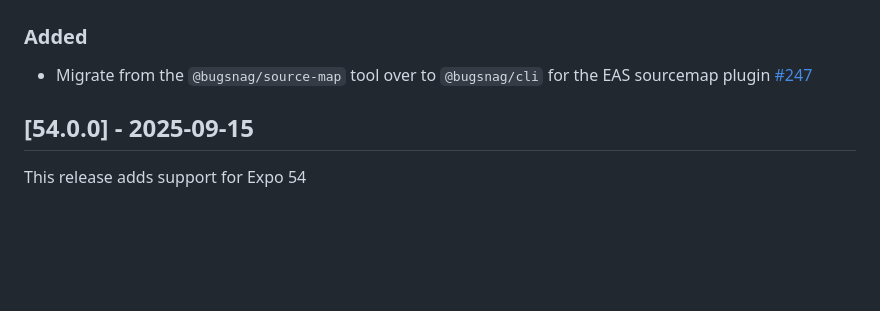
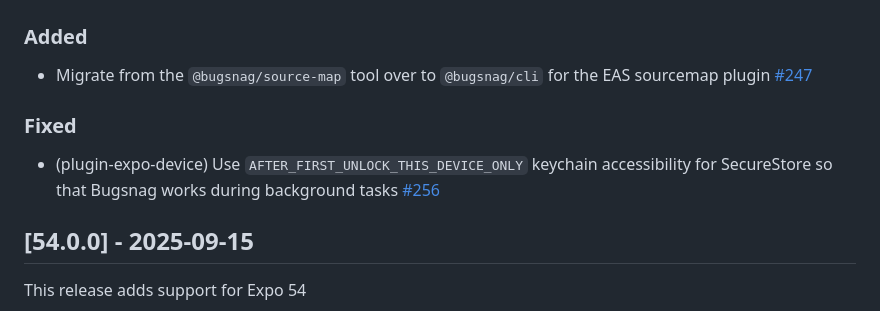
Before and after one commit to bugsnag/bugsnag-expo, a Markdown page: CHANGELOG.md, the part around the change. GitHub-like rendering; blank space fills up the shorter version.

Commit message:
Add CHANGELOG entry for SecureStore keychain accessibility fix

```diff
--- a/CHANGELOG.md
+++ b/CHANGELOG.md
@@ -5,6 +5,10 @@
 ### Added
 
 - Migrate from the `@bugsnag/source-map` tool over to `@bugsnag/cli` for the EAS sourcemap plugin [#247](https://github.com/bugsnag/bugsnag-expo/pull/247)
+
+### Fixed
+
+- (plugin-expo-device) Use `AFTER_FIRST_UNLOCK_THIS_DEVICE_ONLY` keychain accessibility for SecureStore so that Bugsnag works during background tasks [#256](https://github.com/bugsnag/bugsnag-expo/pull/256)
 
 ## [54.0.0] - 2025-09-15
 
```
